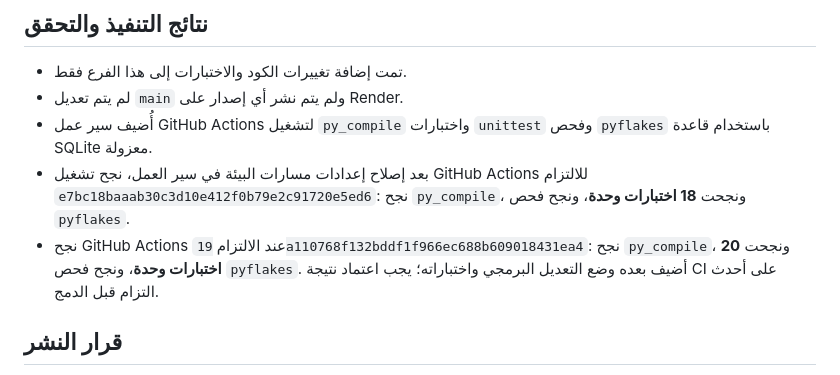
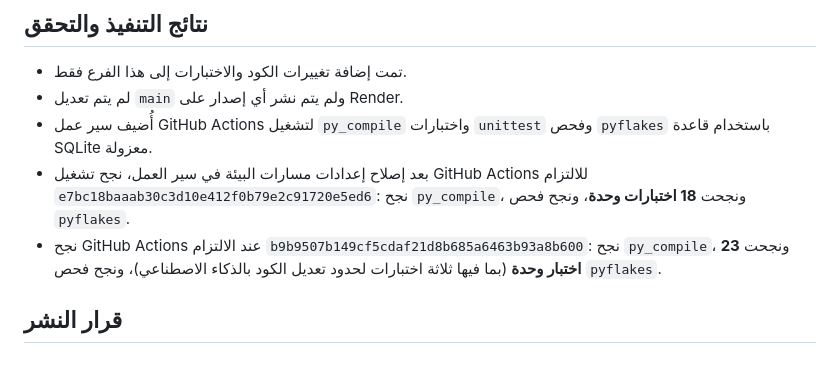
Before and after one commit to thexoldxman-collab/matar-bot, a Markdown page: AUDIT_REPORT_AR.md, the part around the change. Drawn GitHub-style.

Commit message:
docs: record passing 23-test suite for AI developer workflow

```diff
--- a/AUDIT_REPORT_AR.md
+++ b/AUDIT_REPORT_AR.md
@@ -65,7 +65,7 @@
 - لم يتم تعديل `main` ولم يتم نشر أي إصدار على Render.
 - أُضيف سير عمل GitHub Actions لتشغيل `py_compile` واختبارات `unittest` وفحص `pyflakes` باستخدام قاعدة SQLite معزولة.
 - بعد إصلاح إعدادات مسارات البيئة في سير العمل، نجح تشغيل GitHub Actions للالتزام `e7bc18baaab30c3d10e412f0b79e2c91720e5ed6`: نجح `py_compile`، ونجحت **18 اختبارات وحدة**، ونجح فحص `pyflakes`.
-- نجح GitHub Actions عند الالتزام `19a110768f132bddf1f966ec688b609018431ea4`: نجح `py_compile`، ونجحت **20 اختبارات وحدة**، ونجح فحص `pyflakes`. أضيف بعده وضع التعديل البرمجي واختباراته؛ يجب اعتماد نتيجة CI على أحدث التزام قبل الدمج.
+- نجح GitHub Actions عند الالتزام `b9b9507b149cf5cdaf21d8b685a6463b93a8b600`: نجح `py_compile`، ونجحت **23 اختبار وحدة** (بما فيها ثلاثة اختبارات لحدود تعديل الكود بالذكاء الاصطناعي)، ونجح فحص `pyflakes`.
 
 ## قرار النشر
 
```
